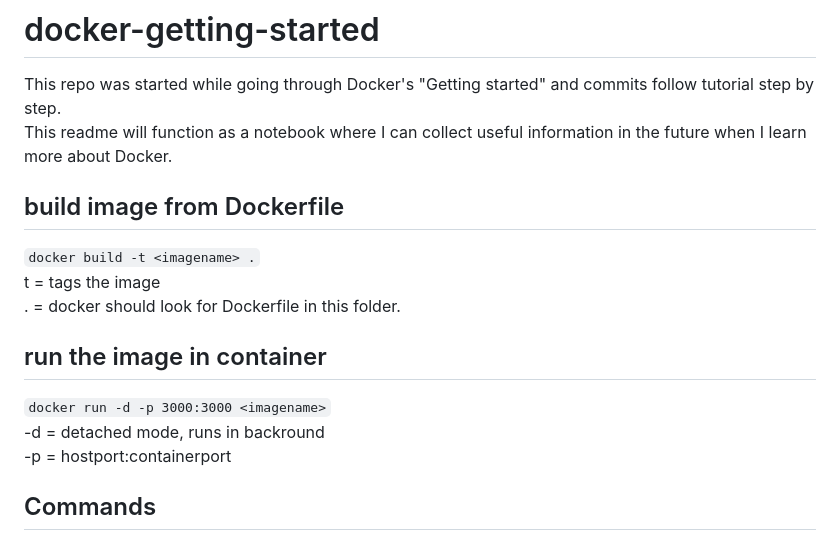
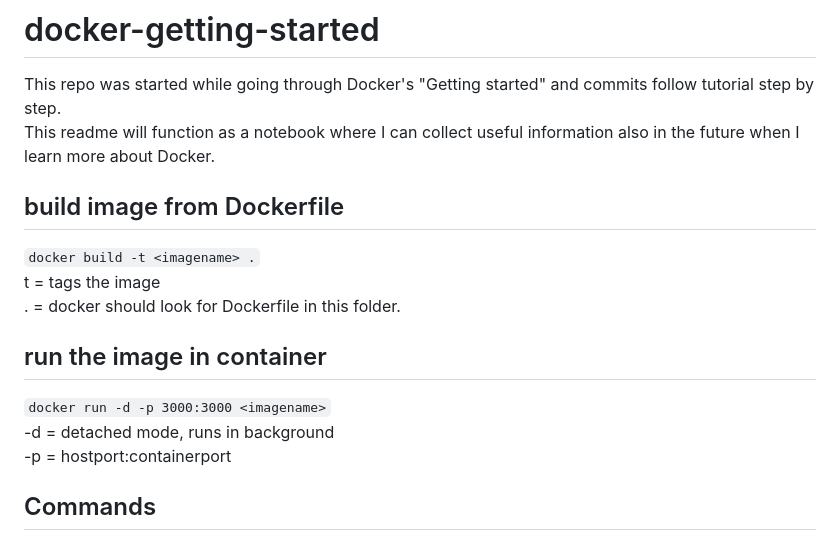
Before and after one commit to vesalukkarila/docker-getting-started, a Markdown page: README.md, the part around the change. Drawn GitHub-style.

````diff
--- a/README.md
+++ b/README.md
@@ -1,6 +1,6 @@
 # docker-getting-started
 This repo was started while going through Docker's "Getting started" and commits follow tutorial step by step.
-This readme will function as a notebook where I can collect useful information in the future when I learn more about Docker.
+This readme will function as a notebook where I can collect useful information also in the future when I learn more about Docker.
 ## build image from Dockerfile
 ```docker build -t <imagename> .```
 t = tags the image
@@ -8,7 +8,7 @@ t = tags the image
 
  ## run the image in container
  ```docker run -d -p 3000:3000 <imagename>```
--d = detached mode, runs in backround
+-d = detached mode, runs in background
 -p = hostport:containerport
 
 ## Commands
````
